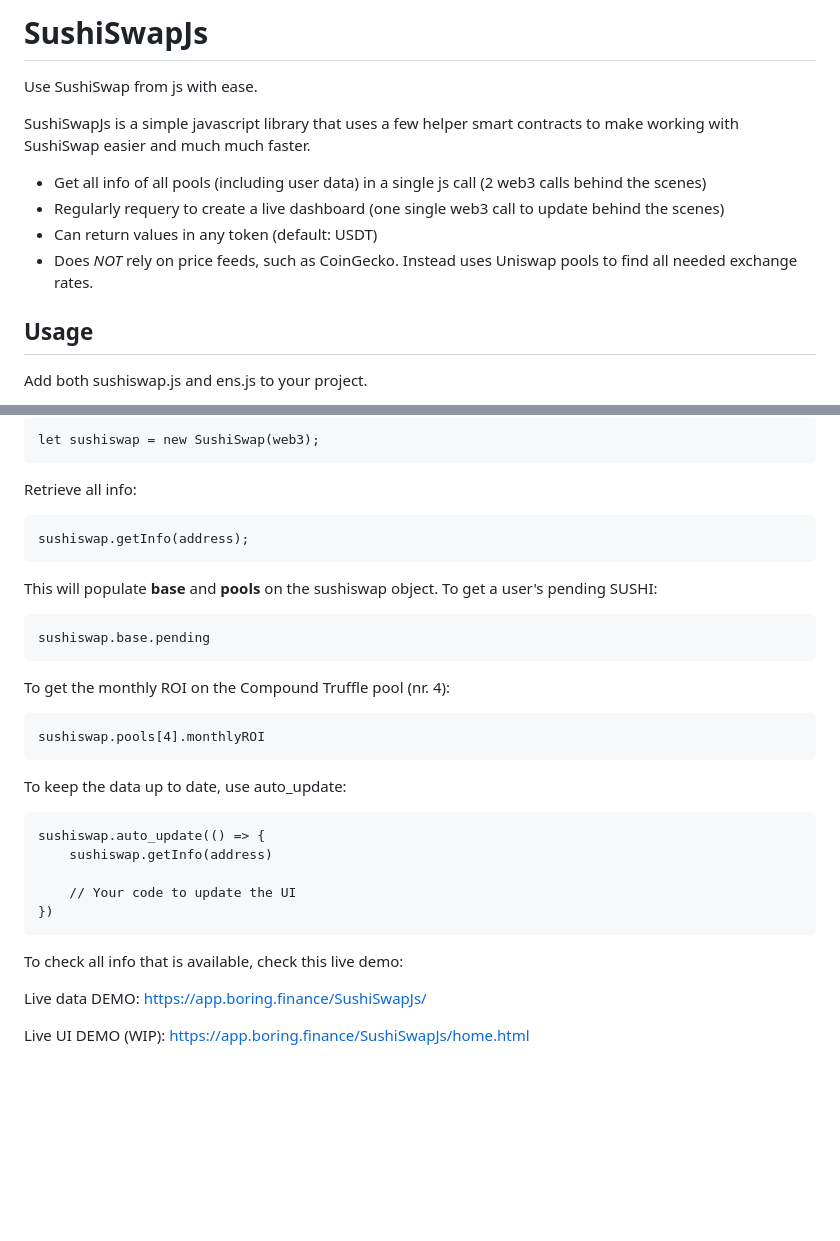
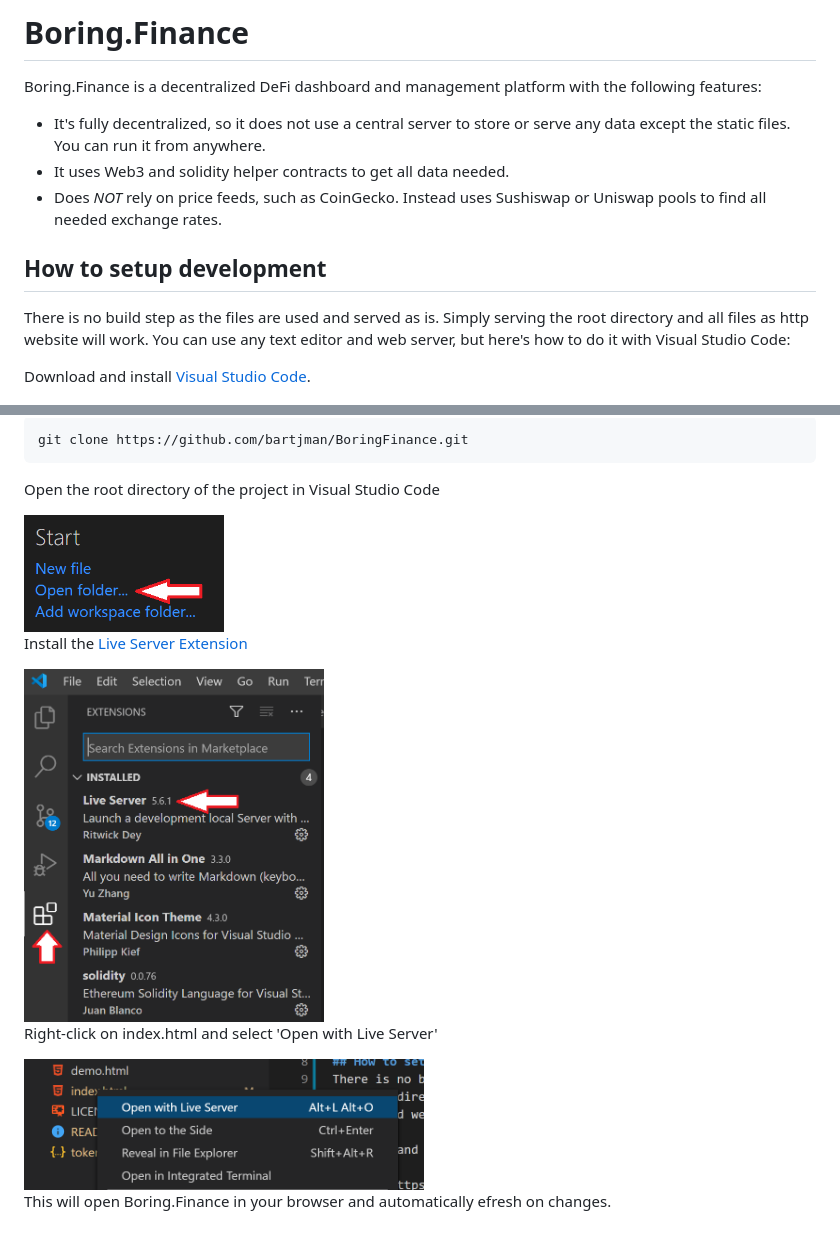
Before and after one commit to boringcrypto/BoringFinance, a Markdown page: README.md, 2 parts joined by grey strips. Drawn GitHub-style; pictures changed too: img/vscode-live-server.png (added), img/vscode-open-folder.png (added), img/vscode-start-live-server.png (added); blank space fills up the shorter version.

```diff
--- a/README.md
+++ b/README.md
@@ -1,13 +1,12 @@
-# SushiSwapJs
-Use SushiSwap from js with ease.
+# Boring.Finance
+Boring.Finance is a decentralized DeFi dashboard and management platform with the following features:
 
-SushiSwapJs is a simple javascript library that uses a few helper smart contracts to make working with SushiSwap easier and much much faster.
+- It's fully decentralized, so it does not use a central server to store or serve any data except the static files. You can run it from anywhere.
+- It uses Web3 and solidity helper contracts to get all data needed.
+- Does *NOT* rely on price feeds, such as CoinGecko. Instead uses Sushiswap or Uniswap pools to find all needed exchange rates.
 
-- Get all info of all pools (including user data) in a single js call (2 web3 calls behind the scenes)
-- Regularly requery to create a live dashboard (one single web3 call to update behind the scenes)
-- Can return values in any token (default: USDT)
-- Does *NOT* rely on price feeds, such as CoinGecko. Instead uses Uniswap pools to find all needed exchange rates.
+## How to setup development
+There is no build step as the files are used and served as is. Simply serving the root directory and all files as http website will work. You can use any text editor and web server, but here's how to do it with Visual Studio Code:
 
-## Usage
-Add both sushiswap.js and ens.js to your project.
+Download and install [Visual Studio Code](https://code.visualstudio.com/).
 
@@ -15,28 +14,16 @@ Create the SushiSwap instance:
 
-    let sushiswap = new SushiSwap(web3);
+    git clone https://github.com/bartjman/BoringFinance.git
 
-Retrieve all info:
+Open the root directory of the project in Visual Studio Code
 
-    sushiswap.getInfo(address);
+<img src="img/vscode-open-folder.png" alt="Open Folder in Visual Studio Code" width="200"/>
 
-This will populate **base** and **pools** on the sushiswap object. To get a user's pending SUSHI:
+Install the [Live Server Extension](https://marketplace.visualstudio.com/items?itemName=ritwickdey.LiveServer)
 
-    sushiswap.base.pending
+<img src="img/vscode-live-server.png" alt="Add Live Server Extension" width="300"/>
 
-To get the monthly ROI on the Compound Truffle pool (nr. 4):
+Right-click on index.html and select 'Open with Live Server'
 
-    sushiswap.pools[4].monthlyROI
+<img src="img/vscode-start-live-server.png" alt="Start Live Server" width="400"/>
 
-To keep the data up to date, use auto_update:
-
-    sushiswap.auto_update(() => {
-        sushiswap.getInfo(address)
-
-        // Your code to update the UI
-    })
-
-To check all info that is available, check this live demo:
-
-Live data DEMO: https://app.boring.finance/SushiSwapJs/
-
-Live UI DEMO (WIP): https://app.boring.finance/SushiSwapJs/home.html
+This will open Boring.Finance in your browser and automatically efresh on changes.
```
Also changed, not shown: other parts of README.md (+1 -1 lines), 10 other files.
